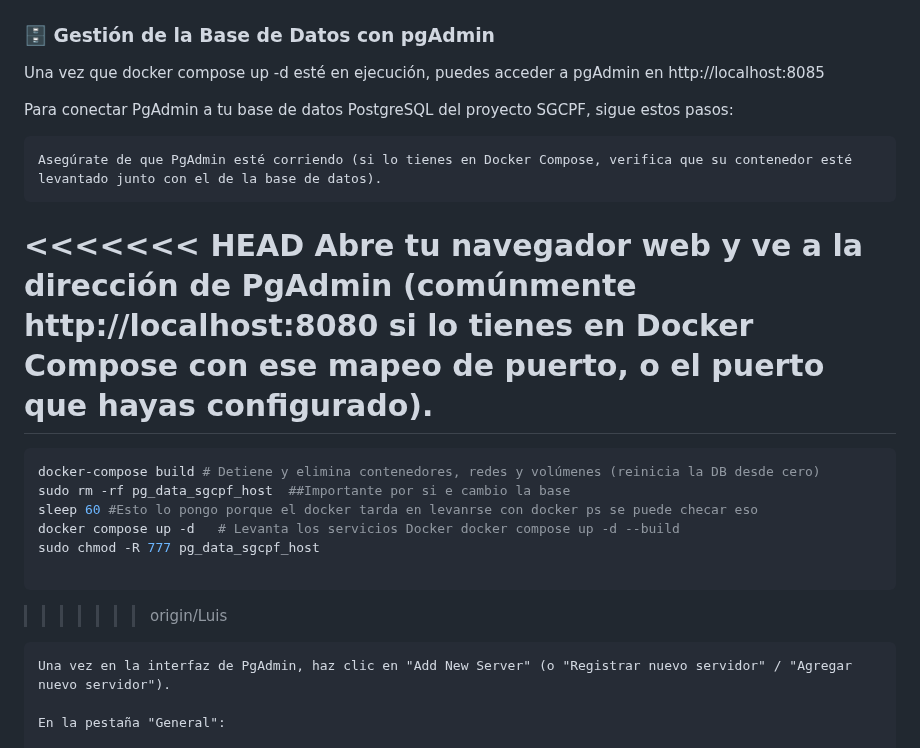
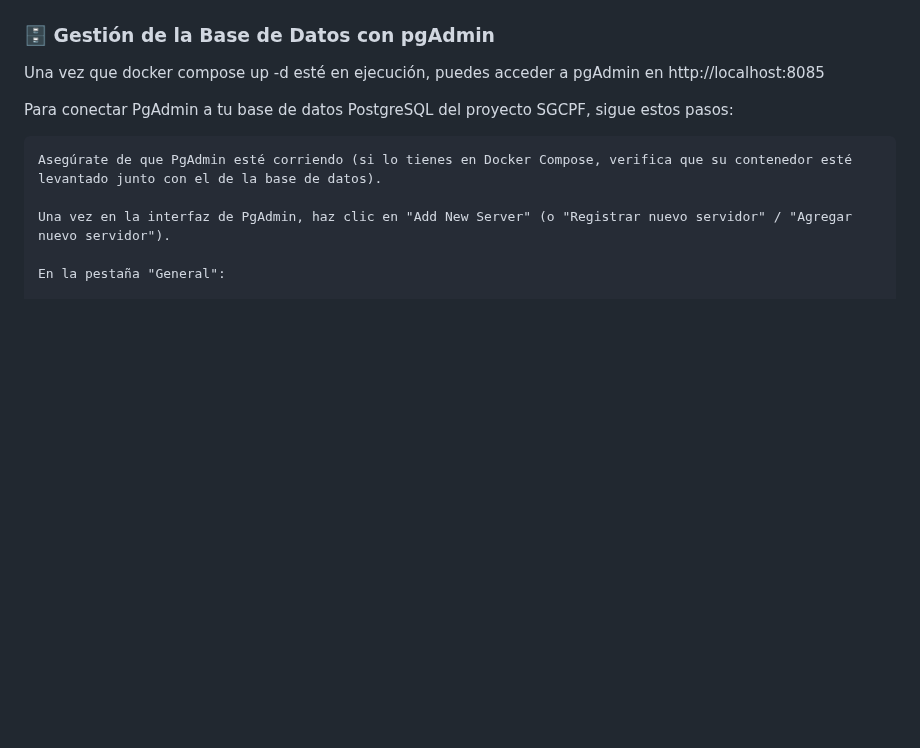
Before and after one commit to p3p3p3k4z/ComiteEscolar, a Markdown page: README.md, the part around the change. Rendered like a GitHub page; blank space fills up the shorter version.

````diff
--- a/README.md
+++ b/README.md
@@ -94,19 +94,6 @@ Una vez que docker compose up -d esté en ejecución, puedes acceder a pgAdmin e
 Para conectar PgAdmin a tu base de datos PostgreSQL del proyecto SGCPF, sigue estos pasos:
 
     Asegúrate de que PgAdmin esté corriendo (si lo tienes en Docker Compose, verifica que su contenedor esté levantado junto con el de la base de datos).
-
-<<<<<<< HEAD
-    Abre tu navegador web y ve a la dirección de PgAdmin (comúnmente http://localhost:8080 si lo tienes en Docker Compose con ese mapeo de puerto, o el puerto que hayas configurado).
-=======
-```bash
-docker-compose build # Detiene y elimina contenedores, redes y volúmenes (reinicia la DB desde cero)
-sudo rm -rf pg_data_sgcpf_host  ##Importante por si e cambio la base
-sleep 60 #Esto lo pongo porque el docker tarda en levanrse con docker ps se puede checar eso
-docker compose up -d   # Levanta los servicios Docker docker compose up -d --build
-sudo chmod -R 777 pg_data_sgcpf_host
-
-```
->>>>>>> origin/Luis
 
     Una vez en la interfaz de PgAdmin, haz clic en "Add New Server" (o "Registrar nuevo servidor" / "Agregar nuevo servidor").
 
````
